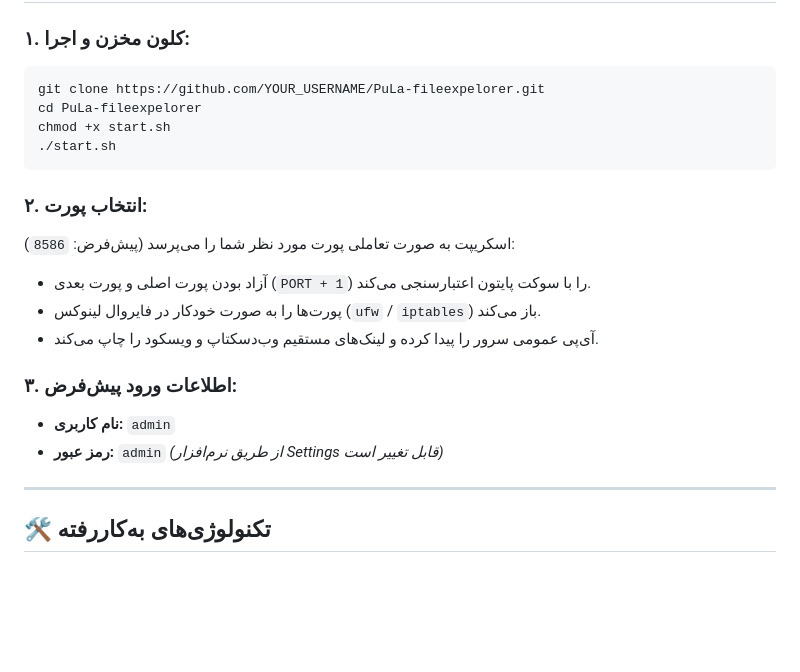
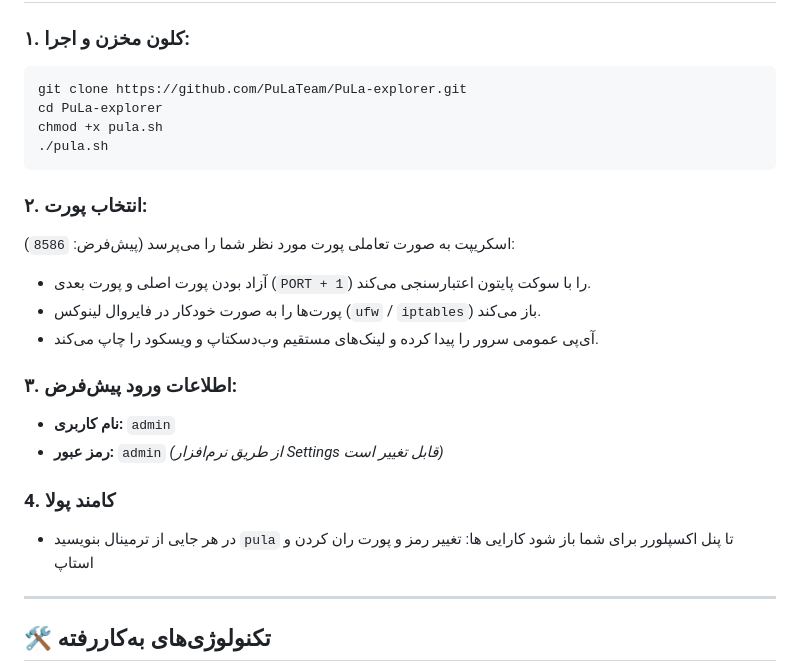
Before and after one commit to PuLaTeam/PuLa-explorer, a Markdown page: README_FA.md, the part around the change. Rendered like a GitHub page; blank space fills up the shorter version.

Commit message:
Revise README_FA for repository and command details
Updated installation instructions and added command usage.

````diff
--- a/README_FA.md
+++ b/README_FA.md
@@ -67,10 +67,10 @@
 
 ### ۱. کلون مخزن و اجرا:
 ```bash
-git clone https://github.com/YOUR_USERNAME/PuLa-fileexpelorer.git
-cd PuLa-fileexpelorer
-chmod +x start.sh
-./start.sh
+git clone https://github.com/PuLaTeam/PuLa-explorer.git
+cd PuLa-explorer
+chmod +x pula.sh
+./pula.sh
 ```
 
 ### ۲. انتخاب پورت:
@@ -82,6 +82,10 @@ chmod +x start.sh
 ### ۳. اطلاعات ورود پیش‌فرض:
 - **نام کاربری:** `admin`
 - **رمز عبور:** `admin` *(از طریق نرم‌افزار Settings قابل تغییر است)*
+
+
+### 4. کامند پولا
+- در هر جایی از ترمینال بنویسید ```pula``` تا پنل اکسپلورر برای شما باز شود کارایی ها: تغییر رمز و پورت ران کردن و استاپ
 
 ---
 
````
